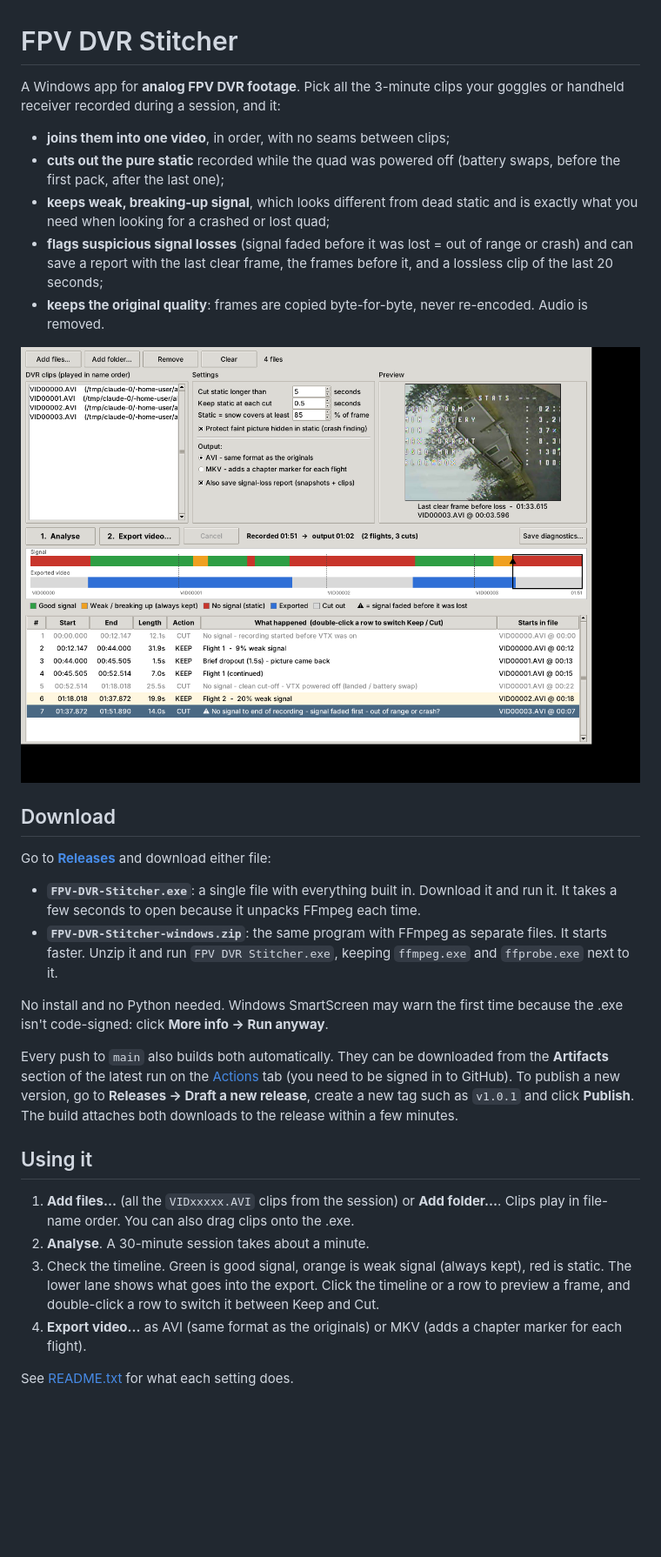
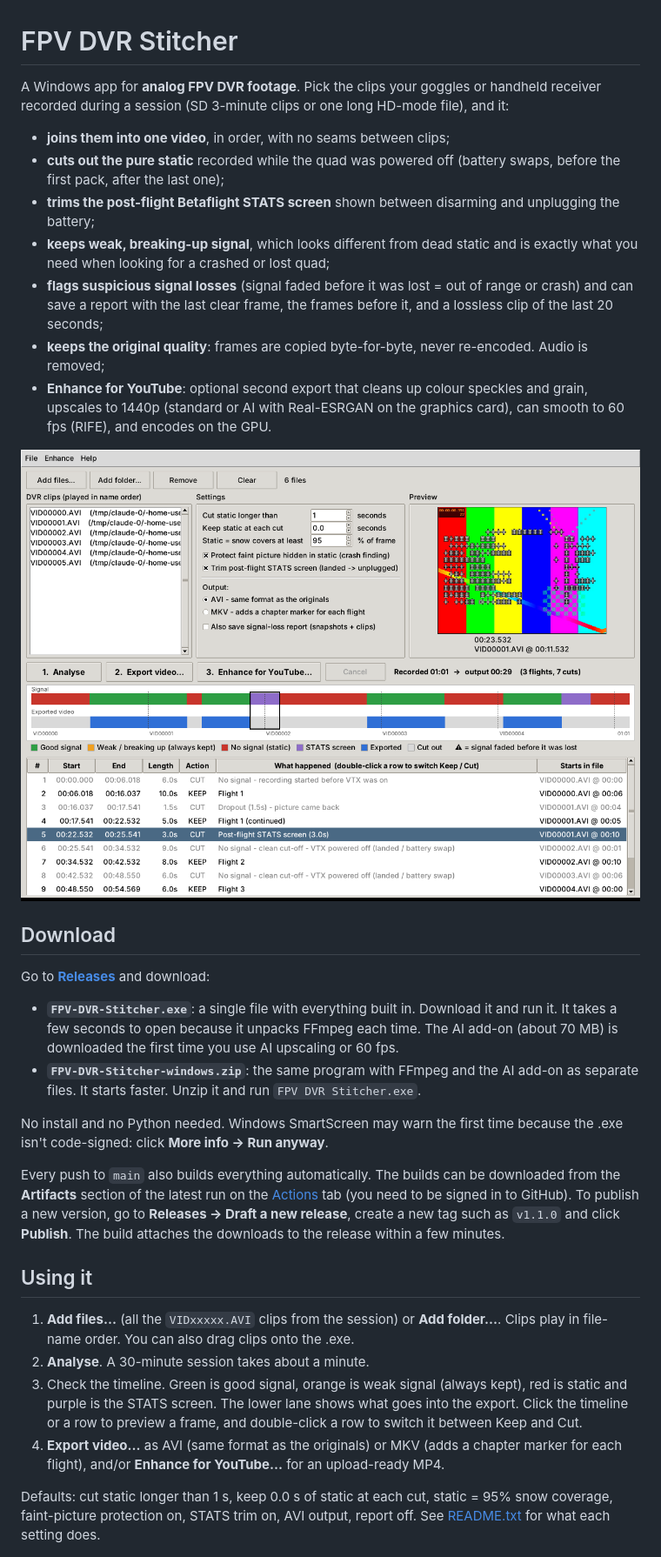
Before and after one commit to ShadowStacker/FPV-Video-Editor, a Markdown page: README.md, the part around one of its changes. Shown at 87% size. GitHub-like rendering; pictures changed too: docs/screenshot.png; blank space fills up the shorter version.

```diff
--- a/README.md
+++ b/README.md
@@ -1,39 +1,44 @@
 # FPV DVR Stitcher
 
-A Windows app for **analog FPV DVR footage**. Pick all the 3-minute clips your
-goggles or handheld receiver recorded during a session, and it:
+A Windows app for **analog FPV DVR footage**. Pick the clips your goggles or handheld
+receiver recorded during a session (SD 3-minute clips or one long HD-mode file), and it:
 
 - **joins them into one video**, in order, with no seams between clips;
 - **cuts out the pure static** recorded while the quad was powered off
   (battery swaps, before the first pack, after the last one);
+- **trims the post-flight Betaflight STATS screen** shown between disarming and
+  unplugging the battery;
 - **keeps weak, breaking-up signal**, which looks different from dead static
   and is exactly what you need when looking for a crashed or lost quad;
 - **flags suspicious signal losses** (signal faded before it was lost = out of
   range or crash) and can save a report with the last clear frame, the frames
   before it, and a lossless clip of the last 20 seconds;
 - **keeps the original quality**: frames are copied byte-for-byte, never
-  re-encoded. Audio is removed.
+  re-encoded. Audio is removed;
+- **Enhance for YouTube**: optional second export that cleans up colour speckles
+  and grain, upscales to 1440p (standard or AI with Real-ESRGAN on the graphics
+  card), can smooth to 60 fps (RIFE), and encodes on the GPU.
 
 ![Screenshot](docs/screenshot.png)
 
 ## Download
 
-Go to **[Releases](../../releases/latest)** and download either file:
+Go to **[Releases](../../releases/latest)** and download:
 
 - **`FPV-DVR-Stitcher.exe`**: a single file with everything built in. Download it and run it.
-  It takes a few seconds to open because it unpacks FFmpeg each time.
-- **`FPV-DVR-Stitcher-windows.zip`**: the same program with FFmpeg as separate files. It
-  starts faster. Unzip it and run `FPV DVR Stitcher.exe`, keeping `ffmpeg.exe` and
-  `ffprobe.exe` next to it.
+  It takes a few seconds to open because it unpacks FFmpeg each time. The AI add-on
+  (about 70 MB) is downloaded the first time you use AI upscaling or 60 fps.
+- **`FPV-DVR-Stitcher-windows.zip`**: the same program with FFmpeg and the AI add-on as
+  separate files. It starts faster. Unzip it and run `FPV DVR Stitcher.exe`.
 
 No install and no Python needed. Windows SmartScreen may warn the first time because
 the .exe isn't code-signed: click **More info -> Run anyway**.
 
-Every push to `main` also builds both automatically. They can be downloaded from the
-**Artifacts** section of the latest run on the [Actions](../../actions) tab (you need
-to be signed in to GitHub). To publish a new version, go to **Releases -> Draft a new release**,
-create a new tag such as `v1.0.1` and click **Publish**. The build attaches both downloads
-to the release within a few minutes.
+Every push to `main` also builds everything automatically. The builds can be downloaded
+from the **Artifacts** section of the latest run on the [Actions](../../actions) tab (you
+need to be signed in to GitHub). To publish a new version, go to
+**Releases -> Draft a new release**, create a new tag such as `v1.1.0` and click
+**Publish**. The build attaches the downloads to the release within a few minutes.
 
 ## Using it
 
@@ -41,11 +46,13 @@ to the release within a few minutes.
    Clips play in file-name order. You can also drag clips onto the .exe.
 2. **Analyse**. A 30-minute session takes about a minute.
 3. Check the timeline. Green is good signal, orange is weak signal (always kept),
-   red is static. The lower lane shows what goes into the export. Click the
-   timeline or a row to preview a frame, and double-click a row to switch it
-   between Keep and Cut.
-4. **Export video...** as AVI (same format as the originals) or MKV (adds a
-   chapter marker for each flight).
+   red is static and purple is the STATS screen. The lower lane shows what goes into
+   the export. Click the timeline or a row to preview a frame, and double-click a row
+   to switch it between Keep and Cut.
+4. **Export video...** as AVI (same format as the originals) or MKV (adds a chapter
+   marker for each flight), and/or **Enhance for YouTube...** for an upload-ready MP4.
 
+Defaults: cut static longer than 1 s, keep 0.0 s of static at each cut, static = 95%
+snow coverage, faint-picture protection on, STATS trim on, AVI output, report off.
 See [README.txt](README.txt) for what each setting does.
 
```
Also changed, not shown: other parts of README.md (+42 -21 lines), 8 other files.
